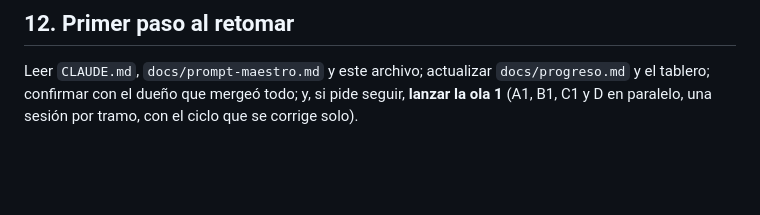
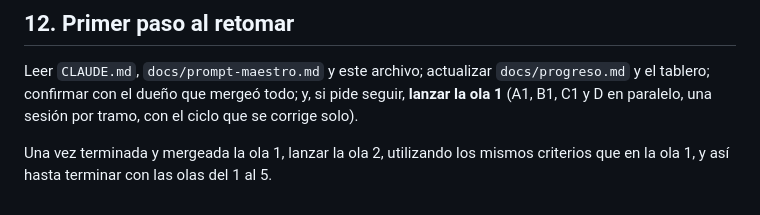
Before and after one commit to UriZaltzman/padel-camaras-ia, a Markdown page: docs/handoff.md, the part around the change. Drawn GitHub-style; blank space fills up the shorter version.

Commit message:
docs(handoff): add the instruction to chain waves 1 to 5
Co-Authored-By: Claude Sonnet 5.5 <noreply@anthropic.com>

```diff
--- a/docs/handoff.md
+++ b/docs/handoff.md
@@ -122,3 +122,5 @@ Son privados y los puede leer otro chat solo si tiene acceso a esa cuenta. **Con
 ## 12. Primer paso al retomar
 
 Leer `CLAUDE.md`, `docs/prompt-maestro.md` y este archivo; actualizar `docs/progreso.md` y el tablero; confirmar con el dueño que mergeó todo; y, si pide seguir, **lanzar la ola 1** (A1, B1, C1 y D en paralelo, una sesión por tramo, con el ciclo que se corrige solo).
+
+Una vez terminada y mergeada la ola 1, lanzar la ola 2, utilizando los mismos criterios que en la ola 1, y así hasta terminar con las olas del 1 al 5.
```
